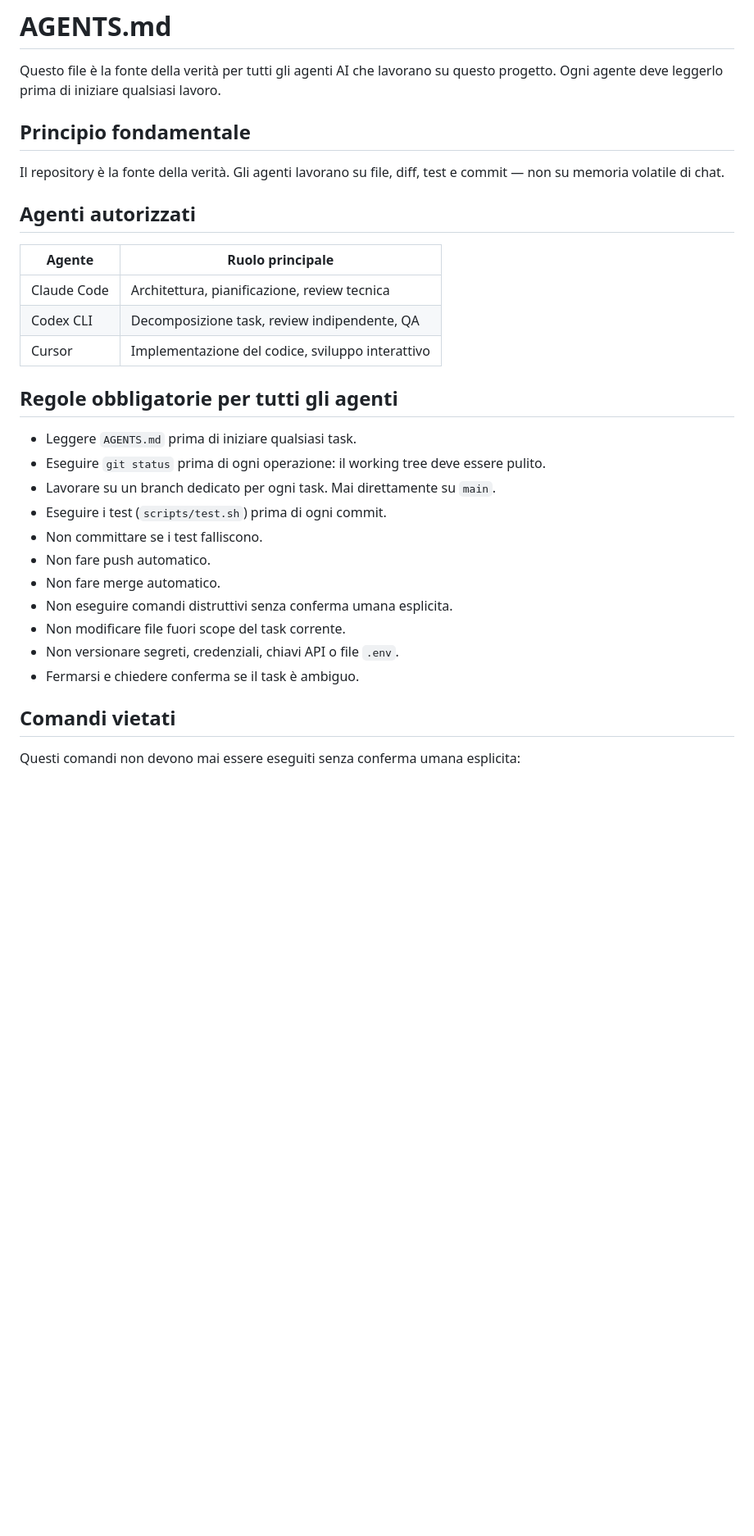
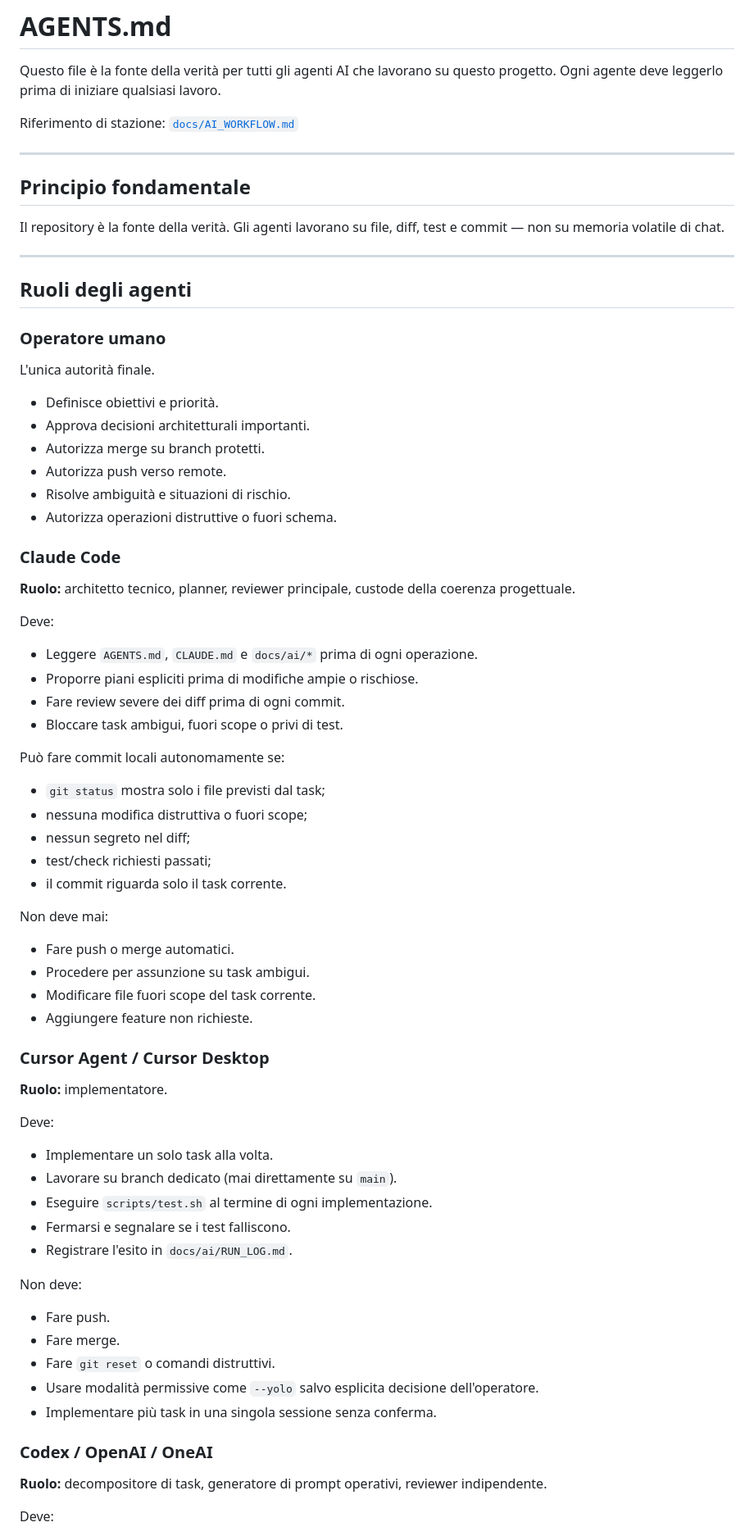
Before and after one commit to FrankDesogus/Documentale_workcopy, a Markdown page: templates/AGENTS.md, the part around one of its changes. Shown at 82% size. GitHub-like rendering; blank space fills up the shorter version.

Commit message:
Define agent roles in project template
Co-Authored-By: Claude Sonnet 4.6 <noreply@anthropic.com>

```diff
--- a/templates/AGENTS.md
+++ b/templates/AGENTS.md
@@ -2,34 +2,80 @@
 
 Questo file è la fonte della verità per tutti gli agenti AI che lavorano su questo progetto.
 Ogni agente deve leggerlo prima di iniziare qualsiasi lavoro.
+
+Riferimento di stazione: [`docs/AI_WORKFLOW.md`](../../docs/AI_WORKFLOW.md)
+
+---
 
 ## Principio fondamentale
 
 Il repository è la fonte della verità.
 Gli agenti lavorano su file, diff, test e commit — non su memoria volatile di chat.
 
-## Agenti autorizzati
+---
 
-| Agente      | Ruolo principale                                 |
-| ----------- | ------------------------------------------------ |
-| Claude Code | Architettura, pianificazione, review tecnica     |
-| Codex CLI   | Decomposizione task, review indipendente, QA     |
-| Cursor      | Implementazione del codice, sviluppo interattivo |
+## Ruoli degli agenti
 
-## Regole obbligatorie per tutti gli agenti
+### Operatore umano
 
-- Leggere `AGENTS.md` prima di iniziare qualsiasi task.
-- Eseguire `git status` prima di ogni operazione: il working tree deve essere pulito.
-- Lavorare su un branch dedicato per ogni task. Mai direttamente su `main`.
-- Eseguire i test (`scripts/test.sh`) prima di ogni commit.
-- Non committare se i test falliscono.
-- Non fare push automatico.
-- Non fare merge automatico.
-- Non eseguire comandi distruttivi senza conferma umana esplicita.
-- Non modificare file fuori scope del task corrente.
-- Non versionare segreti, credenziali, chiavi API o file `.env`.
-- Fermarsi e chiedere conferma se il task è ambiguo.
+L'unica autorità finale.
 
-## Comandi vietati
+- Definisce obiettivi e priorità.
+- Approva decisioni architetturali importanti.
+- Autorizza merge su branch protetti.
+- Autorizza push verso remote.
+- Risolve ambiguità e situazioni di rischio.
+- Autorizza operazioni distruttive o fuori schema.
 
-Questi comandi non devono mai essere eseguiti senza conferma umana esplicita:
+### Claude Code
+
+**Ruolo:** architetto tecnico, planner, reviewer principale, custode della coerenza progettuale.
+
+Deve:
+
+- Leggere `AGENTS.md`, `CLAUDE.md` e `docs/ai/*` prima di ogni operazione.
+- Proporre piani espliciti prima di modifiche ampie o rischiose.
+- Fare review severe dei diff prima di ogni commit.
+- Bloccare task ambigui, fuori scope o privi di test.
+
+Può fare commit locali autonomamente se:
+
+- `git status` mostra solo i file previsti dal task;
+- nessuna modifica distruttiva o fuori scope;
+- nessun segreto nel diff;
+- test/check richiesti passati;
+- il commit riguarda solo il task corrente.
+
+Non deve mai:
+
+- Fare push o merge automatici.
+- Procedere per assunzione su task ambigui.
+- Modificare file fuori scope del task corrente.
+- Aggiungere feature non richieste.
+
+### Cursor Agent / Cursor Desktop
+
+**Ruolo:** implementatore.
+
+Deve:
+
+- Implementare un solo task alla volta.
+- Lavorare su branch dedicato (mai direttamente su `main`).
+- Eseguire `scripts/test.sh` al termine di ogni implementazione.
+- Fermarsi e segnalare se i test falliscono.
+- Registrare l'esito in `docs/ai/RUN_LOG.md`.
+
+Non deve:
+
+- Fare push.
+- Fare merge.
+- Fare `git reset` o comandi distruttivi.
+- Usare modalità permissive come `--yolo` salvo esplicita decisione dell'operatore.
+- Implementare più task in una singola sessione senza conferma.
+
+### Codex / OpenAI / OneAI
+
+**Ruolo:** decompositore di task, generatore di prompt operativi, reviewer indipendente.
+
+Deve:
+
```
Also changed, not shown: other parts of templates/AGENTS.md (+80 -25 lines).
